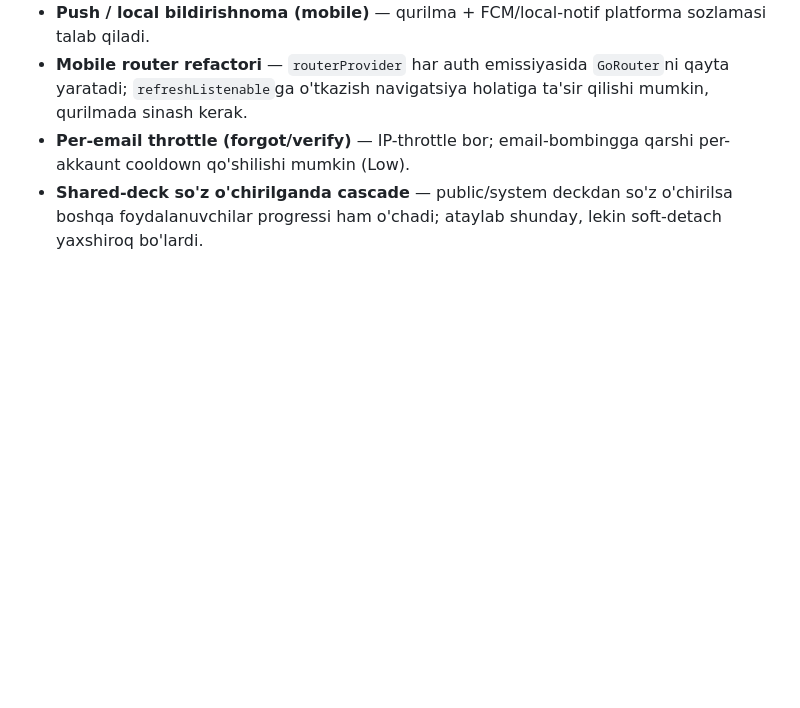
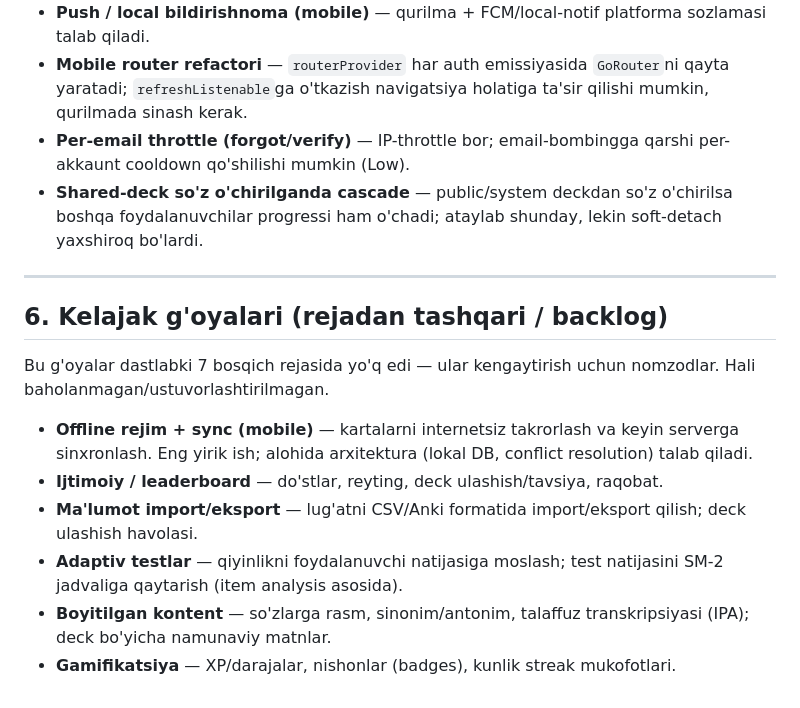
Before and after one commit to qobulovasror/englishflow, a Markdown page: docs/ROADMAP.md, the part around the change. Drawn GitHub-style; blank space fills up the shorter version.

Commit message:
docs(roadmap): add §6 future ideas / backlog (out-of-plan)
Co-Authored-By: Claude Opus 4.8 (1M context) <noreply@anthropic.com>

```diff
--- a/docs/ROADMAP.md
+++ b/docs/ROADMAP.md
@@ -138,3 +138,16 @@ Bu ishlar buzuvchi yoki keng refactor xavfi tug'dirgani uchun qoldirildi — alo
 - **Mobile router refactori** — `routerProvider` har auth emissiyasida `GoRouter`ni qayta yaratadi; `refreshListenable`ga o'tkazish navigatsiya holatiga ta'sir qilishi mumkin, qurilmada sinash kerak.
 - **Per-email throttle (forgot/verify)** — IP-throttle bor; email-bombingga qarshi per-akkaunt cooldown qo'shilishi mumkin (Low).
 - **Shared-deck so'z o'chirilganda cascade** — public/system deckdan so'z o'chirilsa boshqa foydalanuvchilar progressi ham o'chadi; ataylab shunday, lekin soft-detach yaxshiroq bo'lardi.
+
+---
+
+## 6. Kelajak g'oyalari (rejadan tashqari / backlog)
+
+Bu g'oyalar dastlabki 7 bosqich rejasida yo'q edi — ular kengaytirish uchun nomzodlar. Hali baholanmagan/ustuvorlashtirilmagan.
+
+- **Offline rejim + sync (mobile)** — kartalarni internetsiz takrorlash va keyin serverga sinxronlash. Eng yirik ish; alohida arxitektura (lokal DB, conflict resolution) talab qiladi.
+- **Ijtimoiy / leaderboard** — do'stlar, reyting, deck ulashish/tavsiya, raqobat.
+- **Ma'lumot import/eksport** — lug'atni CSV/Anki formatida import/eksport qilish; deck ulashish havolasi.
+- **Adaptiv testlar** — qiyinlikni foydalanuvchi natijasiga moslash; test natijasini SM-2 jadvaliga qaytarish (item analysis asosida).
+- **Boyitilgan kontent** — so'zlarga rasm, sinonim/antonim, talaffuz transkripsiyasi (IPA); deck bo'yicha namunaviy matnlar.
+- **Gamifikatsiya** — XP/darajalar, nishonlar (badges), kunlik streak mukofotlari.
```
